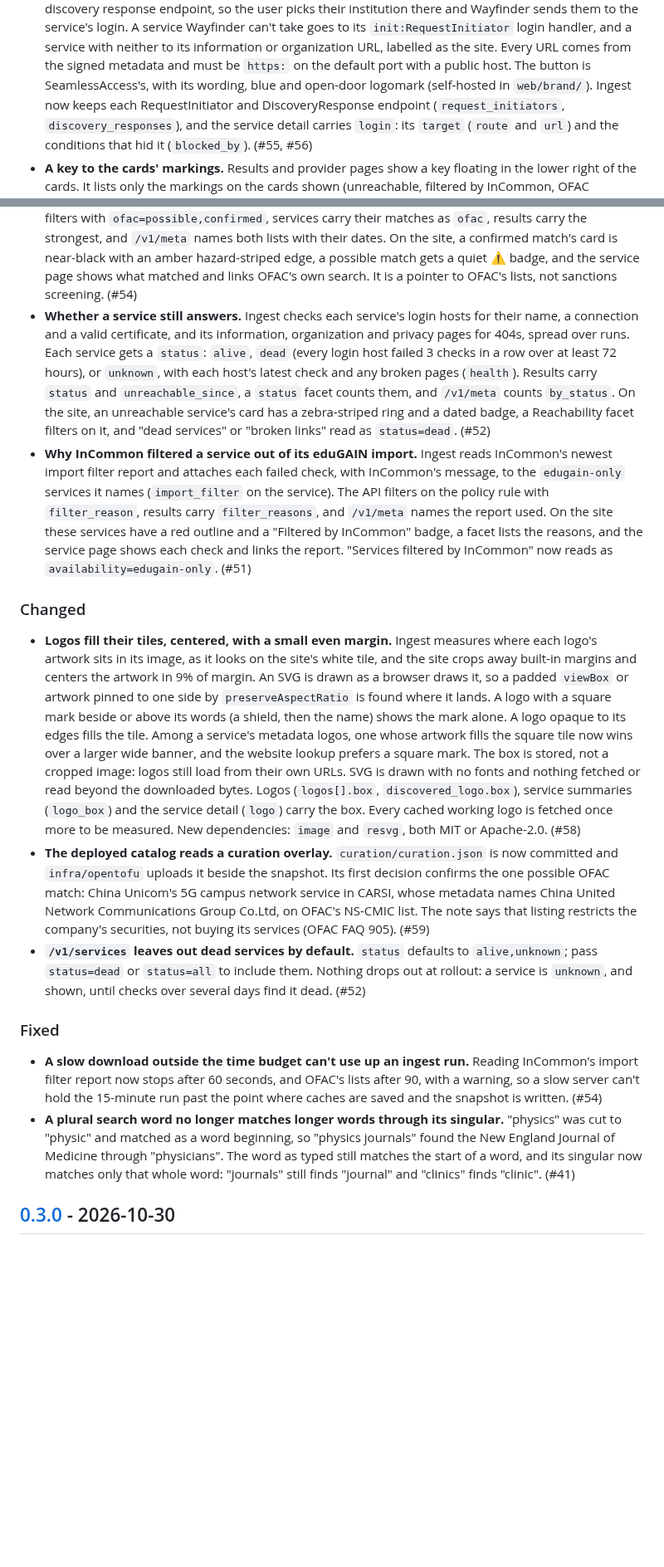
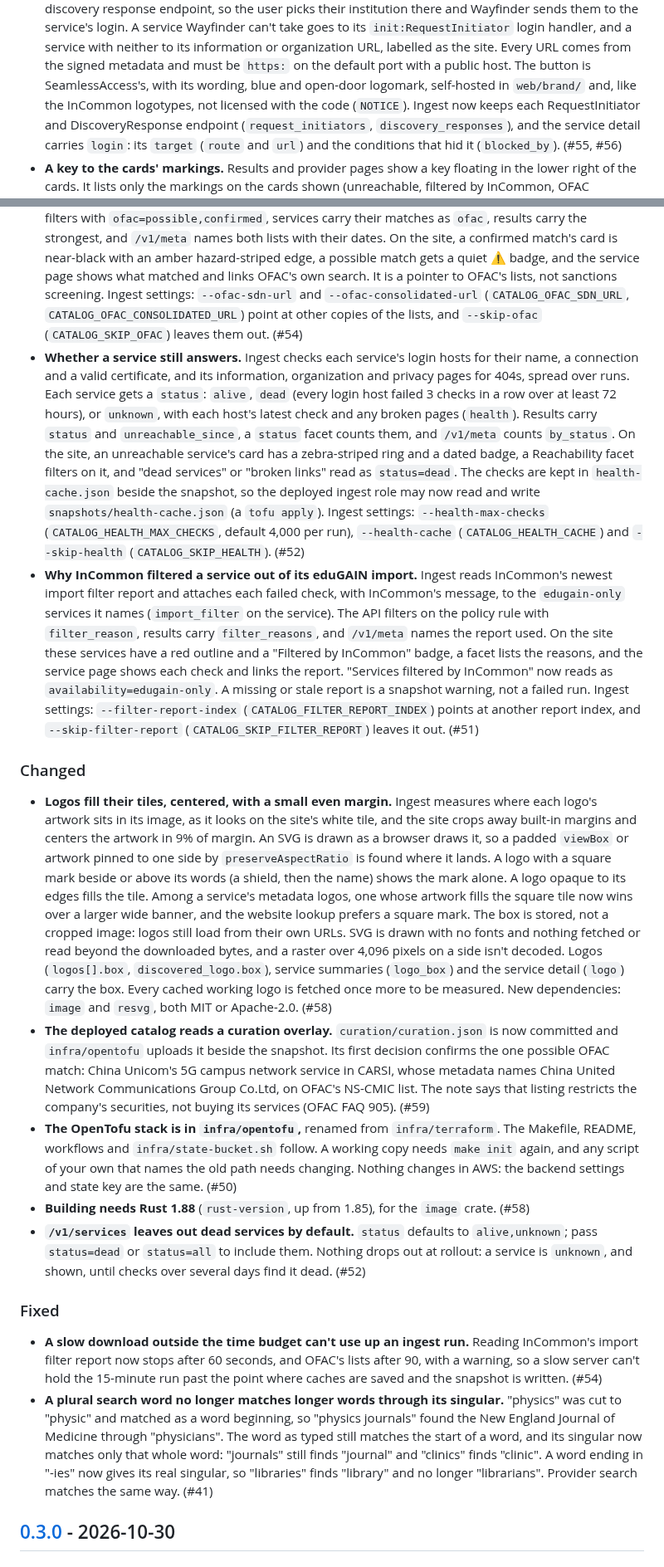
Before and after one commit to incommon/InCatalog, a Markdown page: CHANGELOG.md, 2 parts joined by grey strips. Shown at 83% size. Rendered like a GitHub page; blank space fills up the shorter version.

Commit message:
Complete the 0.4.0 release notes
Add what the entries left out:
- the infra/terraform to infra/opentofu rename (#50)
- the Rust 1.88 minimum (#58)
- the new ingest settings for OFAC (#54), health (#52) and the import
  filter report (#51)
- the health cache and the IAM change it needs (#52)
- the 4,096 px decode limit (#58)
- the "-ies" singular and provider search (#41)
- the SeamlessAccess mark's licence (#56)

Co-Authored-By: Claude Opus 5.5 <noreply@anthropic.com>

```diff
--- a/CHANGELOG.md
+++ b/CHANGELOG.md
@@ -31,7 +31,8 @@ section must be written before it is cut.
   login handler, and a service with neither to its information or organization URL,
   labelled as the site. Every URL comes from the signed metadata and must be `https:`
   on the default port with a public host. The button is SeamlessAccess's, with its
-  wording, blue and open-door logomark (self-hosted in `web/brand/`). Ingest now keeps
+  wording, blue and open-door logomark, self-hosted in `web/brand/` and, like the
+  InCommon logotypes, not licensed with the code (`NOTICE`). Ingest now keeps
   each RequestInitiator and DiscoveryResponse endpoint (`request_initiators`,
   `discovery_responses`), and the service detail carries `login`: its `target`
   (`route` and `url`) and the conditions that hid it (`blocked_by`). (#55, #56)
@@ -52,7 +53,9 @@ section must be written before it is cut.
   site, a confirmed match's card is near-black with an amber hazard-striped edge, a
   possible match gets a quiet ⚠ badge, and the service page shows what matched and
   links OFAC's own search. It is a pointer to OFAC's lists, not sanctions screening.
-  (#54)
+  Ingest settings: `--ofac-sdn-url` and `--ofac-consolidated-url`
+  (`CATALOG_OFAC_SDN_URL`, `CATALOG_OFAC_CONSOLIDATED_URL`) point at other copies of
+  the lists, and `--skip-ofac` (`CATALOG_SKIP_OFAC`) leaves them out. (#54)
 - **Whether a service still answers.** Ingest checks each service's login hosts for
   their name, a connection and a valid certificate, and its information,
   organization and privacy pages for 404s, spread over runs. Each service gets a
@@ -61,7 +64,12 @@ section must be written before it is cut.
   (`health`). Results carry `status` and `unreachable_since`, a `status` facet counts
   them, and `/v1/meta` counts `by_status`. On the site, an unreachable service's card
   has a zebra-striped ring and a dated badge, a Reachability facet filters on it, and
-  "dead services" or "broken links" read as `status=dead`. (#52)
+  "dead services" or "broken links" read as `status=dead`. The checks are kept in
+  `health-cache.json` beside the snapshot, so the deployed ingest role may now read and
+  write `snapshots/health-cache.json` (a `tofu apply`). Ingest settings:
+  `--health-max-checks` (`CATALOG_HEALTH_MAX_CHECKS`, default 4,000 per run),
+  `--health-cache` (`CATALOG_HEALTH_CACHE`) and `--skip-health`
+  (`CATALOG_SKIP_HEALTH`). (#52)
 - **Why InCommon filtered a service out of its eduGAIN import.** Ingest reads InCommon's
   newest import filter report and attaches each failed check, with InCommon's message,
   to the `edugain-only` services it names (`import_filter` on the service). The API
@@ -69,7 +77,10 @@ section must be written before it is cut.
   `/v1/meta` names the report used. On the site these services have a red outline and
   a "Filtered by InCommon" badge, a facet lists the reasons, and the service page shows
   each check and links the report. "Services filtered by InCommon" now reads as
-  `availability=edugain-only`. (#51)
+  `availability=edugain-only`. A missing or stale report is a snapshot warning, not a
+  failed run. Ingest settings: `--filter-report-index` (`CATALOG_FILTER_REPORT_INDEX`)
+  points at another report index, and `--skip-filter-report`
+  (`CATALOG_SKIP_FILTER_REPORT`) leaves it out. (#51)
 
 ### Changed
 
@@ -83,8 +94,9 @@ section must be written before it is cut.
   artwork fills the square tile now wins over a larger wide banner, and the website
   lookup prefers a square mark. The box is stored, not a cropped image: logos still
   load from their own URLs. SVG is drawn with no fonts and nothing fetched or read
-  beyond the downloaded bytes. Logos (`logos[].box`, `discovered_logo.box`), service
-  summaries (`logo_box`) and the service detail (`logo`) carry the box. Every cached
+  beyond the downloaded bytes, and a raster over 4,096 pixels on a side isn't
+  decoded. Logos (`logos[].box`, `discovered_logo.box`), service summaries
+  (`logo_box`) and the service detail (`logo`) carry the box. Every cached
   working logo is fetched once more to be measured. New dependencies: `image` and
   `resvg`, both MIT or Apache-2.0. (#58)
 - **The deployed catalog reads a curation overlay.** `curation/curation.json` is now
@@ -93,6 +105,13 @@ section must be written before it is cut.
   CARSI, whose metadata names China United Network Communications Group Co.Ltd, on
   OFAC's NS-CMIC list. The note says that listing restricts the company's securities,
   not buying its services (OFAC FAQ 905). (#59)
+- **The OpenTofu stack is in `infra/opentofu`,** renamed from `infra/terraform`. The
+  Makefile, README, workflows and `infra/state-bucket.sh` follow. A working copy
+  needs `make init` again, and any script of your own that names the old path needs
+  changing. Nothing changes in AWS: the backend settings and state key are the
+  same. (#50)
+- **Building needs Rust 1.88** (`rust-version`, up from 1.85), for the `image`
+  crate. (#58)
 - **`/v1/services` leaves out dead services by default.** `status` defaults to
   `alive,unknown`; pass `status=dead` or `status=all` to include them. Nothing drops out
   at rollout: a service is `unknown`, and shown, until checks over several days find
@@ -108,7 +127,9 @@ section must be written before it is cut.
   "physics" was cut to "physic" and matched as a word beginning, so "physics journals"
   found the New England Journal of Medicine through "physicians". The word as typed
   still matches the start of a word, and its singular now matches only that whole
-  word: "journals" still finds "journal" and "clinics" finds "clinic". (#41)
+  word: "journals" still finds "journal" and "clinics" finds "clinic". A word ending
+  in "-ies" now gives its real singular, so "libraries" finds "library" and no longer
+  "librarians". Provider search matches the same way. (#41)
 
 ## [0.3.0] - 2026-10-30
 
```
